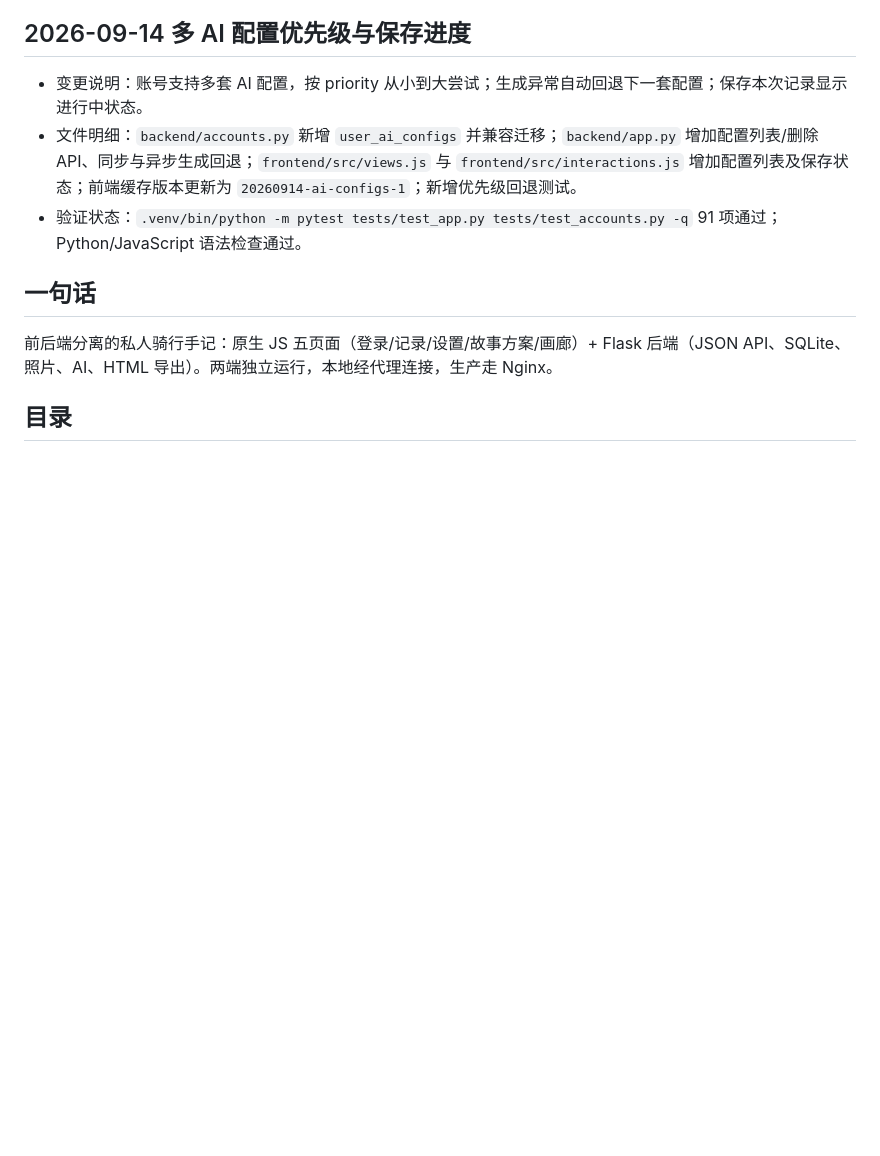
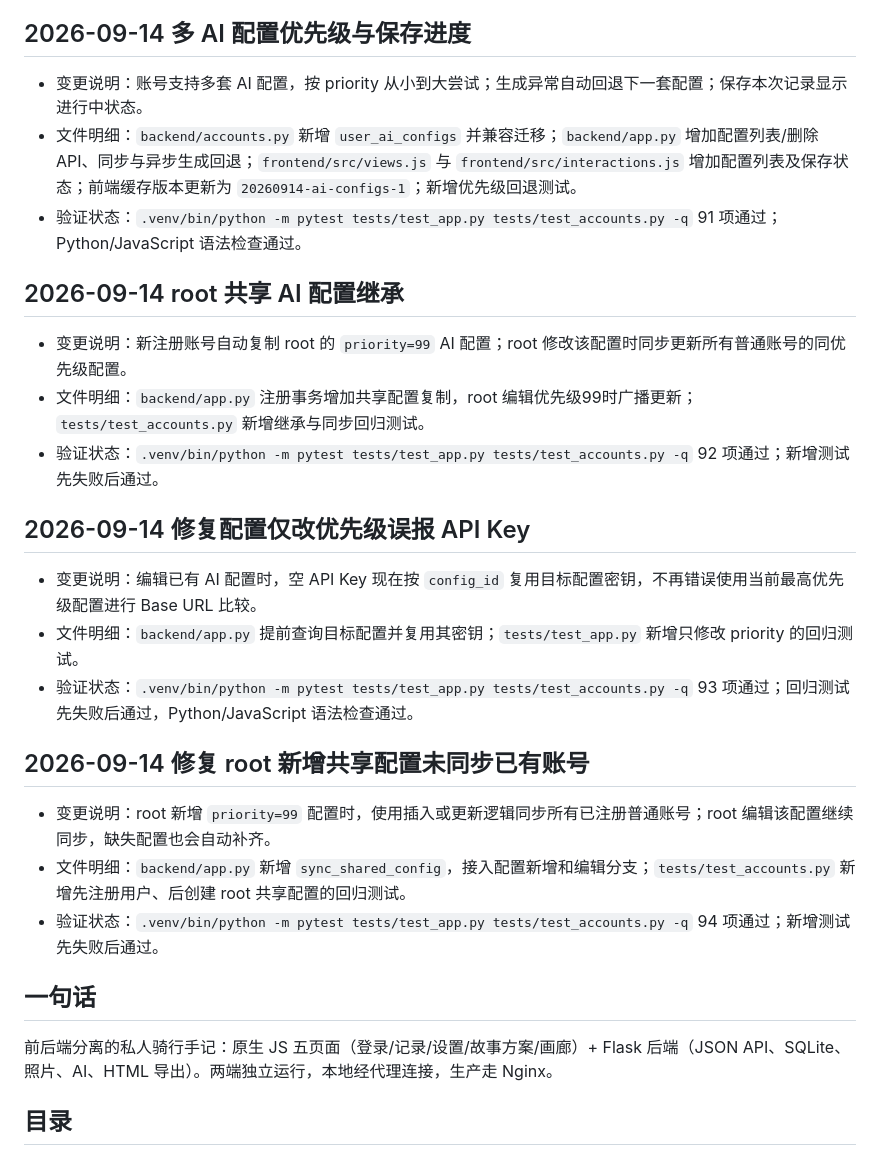
Before and after one commit to changxian/cycling, a Markdown page: PROJECT_MEMORY.md, the part around the change. GitHub-like rendering; blank space fills up the shorter version.

```diff
--- a/PROJECT_MEMORY.md
+++ b/PROJECT_MEMORY.md
@@ -41,6 +41,21 @@
 - 变更说明：账号支持多套 AI 配置，按 priority 从小到大尝试；生成异常自动回退下一套配置；保存本次记录显示进行中状态。
 - 文件明细：`backend/accounts.py` 新增 `user_ai_configs` 并兼容迁移；`backend/app.py` 增加配置列表/删除 API、同步与异步生成回退；`frontend/src/views.js` 与 `frontend/src/interactions.js` 增加配置列表及保存状态；前端缓存版本更新为 `20260914-ai-configs-1`；新增优先级回退测试。
 - 验证状态：`.venv/bin/python -m pytest tests/test_app.py tests/test_accounts.py -q` 91 项通过；Python/JavaScript 语法检查通过。
+
+## 2026-09-14 root 共享 AI 配置继承
+- 变更说明：新注册账号自动复制 root 的 `priority=99` AI 配置；root 修改该配置时同步更新所有普通账号的同优先级配置。
+- 文件明细：`backend/app.py` 注册事务增加共享配置复制，root 编辑优先级99时广播更新；`tests/test_accounts.py` 新增继承与同步回归测试。
+- 验证状态：`.venv/bin/python -m pytest tests/test_app.py tests/test_accounts.py -q` 92 项通过；新增测试先失败后通过。
+
+## 2026-09-14 修复配置仅改优先级误报 API Key
+- 变更说明：编辑已有 AI 配置时，空 API Key 现在按 `config_id` 复用目标配置密钥，不再错误使用当前最高优先级配置进行 Base URL 比较。
+- 文件明细：`backend/app.py` 提前查询目标配置并复用其密钥；`tests/test_app.py` 新增只修改 priority 的回归测试。
+- 验证状态：`.venv/bin/python -m pytest tests/test_app.py tests/test_accounts.py -q` 93 项通过；回归测试先失败后通过，Python/JavaScript 语法检查通过。
+
+## 2026-09-14 修复 root 新增共享配置未同步已有账号
+- 变更说明：root 新增 `priority=99` 配置时，使用插入或更新逻辑同步所有已注册普通账号；root 编辑该配置继续同步，缺失配置也会自动补齐。
+- 文件明细：`backend/app.py` 新增 `sync_shared_config`，接入配置新增和编辑分支；`tests/test_accounts.py` 新增先注册用户、后创建 root 共享配置的回归测试。
+- 验证状态：`.venv/bin/python -m pytest tests/test_app.py tests/test_accounts.py -q` 94 项通过；新增测试先失败后通过。
 
 ## 一句话
 前后端分离的私人骑行手记：原生 JS 五页面（登录/记录/设置/故事方案/画廊）+ Flask 后端（JSON API、SQLite、照片、AI、HTML 导出）。两端独立运行，本地经代理连接，生产走 Nginx。
```
Also changed, not shown: AGENTS.md (+26 -10 lines).
